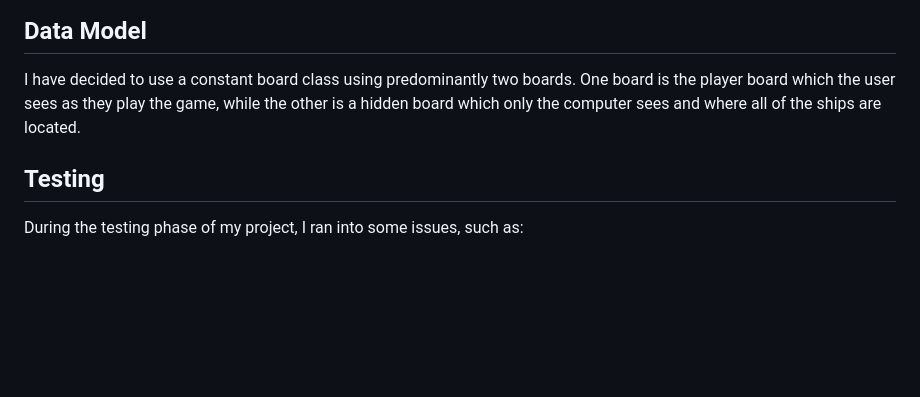
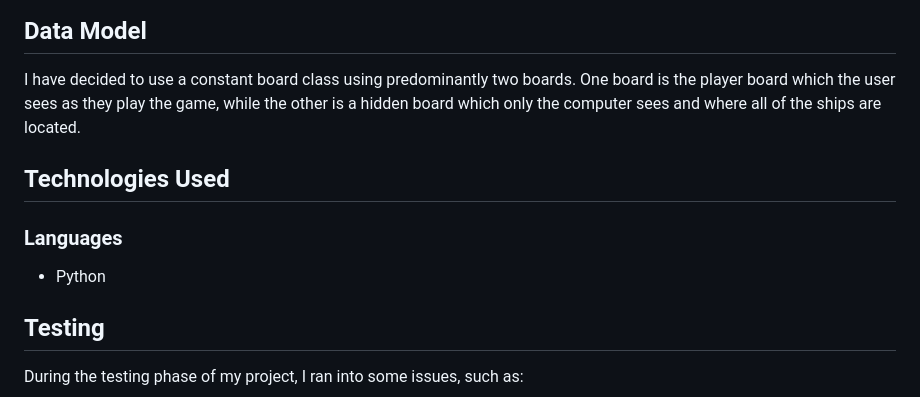
Before and after one commit to Shaf8808/battleships, a Markdown page: README.md, the part around the change. GitHub-like rendering; blank space fills up the shorter version.

```diff
--- a/README.md
+++ b/README.md
@@ -72,6 +72,11 @@ The player has a total of 10 goes to try and sink all 5 of the hidden ships on t
 
 I have decided to use a constant board class using predominantly two boards. One board is the player board which the user sees as they play the game, while the other is a hidden board which only the computer sees and where all of the ships are located.
 
+## Technologies Used
+
+### Languages
+* Python
+
 ## Testing
 
 During the testing phase of my project, I ran into some issues, such as:
```
